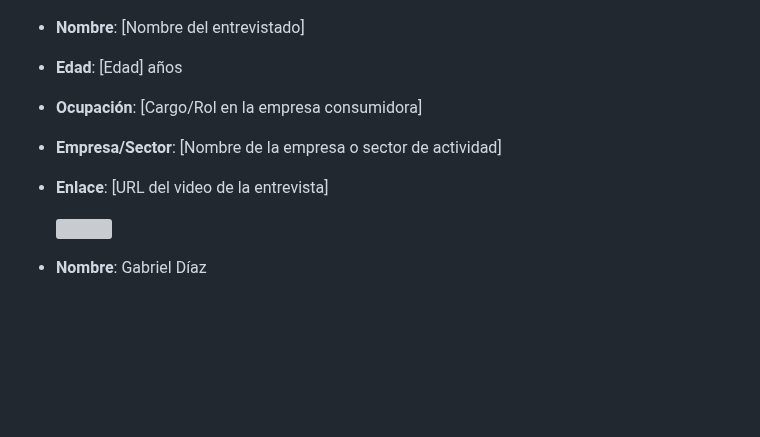
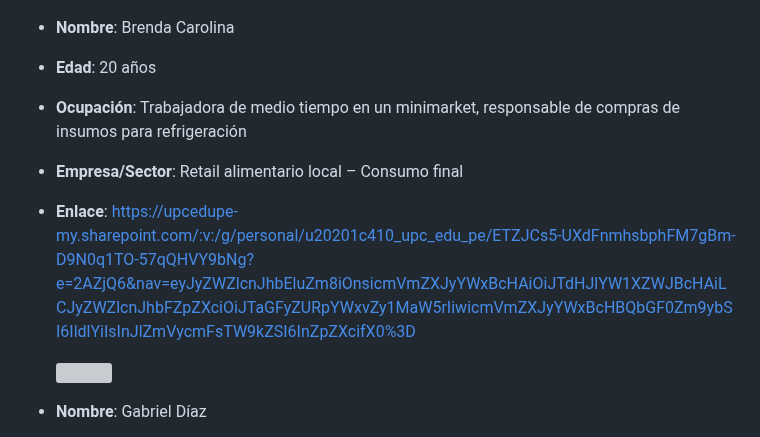
Before and after one commit to Los-Parkers-IoT/LosParkers-report, a Markdown page: README.md, the part around the change. Drawn GitHub-style; blank space fills up the shorter version; grey boxes are pictures that could not be loaded.

Commit message:
docs: add Registro de entrevistas

```diff
--- a/README.md
+++ b/README.md
@@ -365,11 +365,11 @@
 
   <br/>
 
-- **Nombre**: [Nombre del entrevistado]
-- **Edad**: [Edad] años
-- **Ocupación**: [Cargo/Rol en la empresa consumidora]
-- **Empresa/Sector**: [Nombre de la empresa o sector de actividad]
-- **Enlace**: [URL del video de la entrevista]
+- **Nombre**: Brenda Carolina
+- **Edad**: 20 años
+- **Ocupación**: Trabajadora de medio tiempo en un minimarket, responsable de compras de insumos para refrigeración
+- **Empresa/Sector**: Retail alimentario local – Consumo final
+- **Enlace**: https://upcedupe-my.sharepoint.com/:v:/g/personal/u20201c410_upc_edu_pe/ETZJCs5-UXdFnmhsbphFM7gBm-D9N0q1TO-57qQHVY9bNg?e=2AZjQ6&nav=eyJyZWZlcnJhbEluZm8iOnsicmVmZXJyYWxBcHAiOiJTdHJlYW1XZWJBcHAiLCJyZWZlcnJhbFZpZXciOiJTaGFyZURpYWxvZy1MaW5rIiwicmVmZXJyYWxBcHBQbGF0Zm9ybSI6IldlYiIsInJlZmVycmFsTW9kZSI6InZpZXcifX0%3D
 
   <img src="assets/entrevista_cliente_2.png">
 
```
